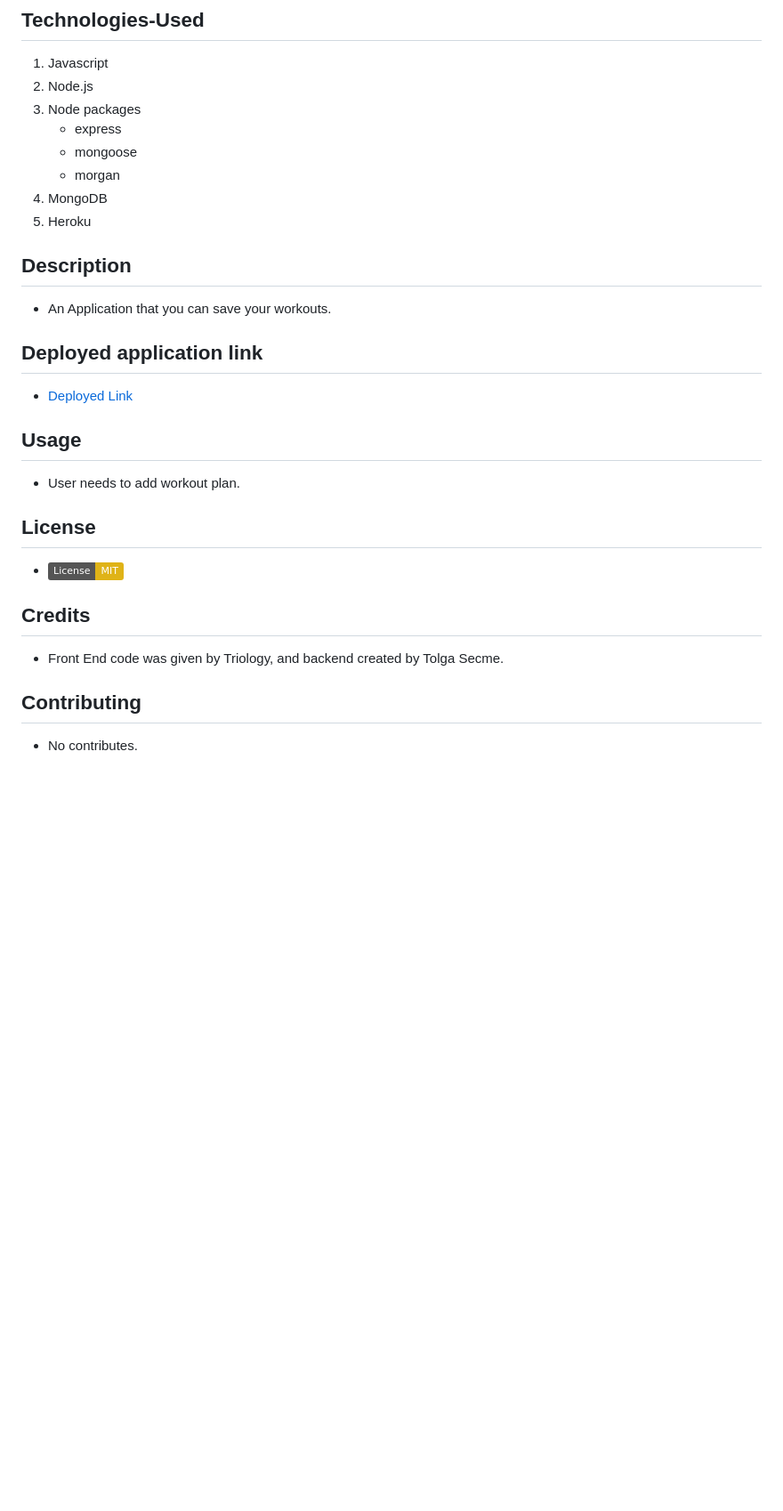
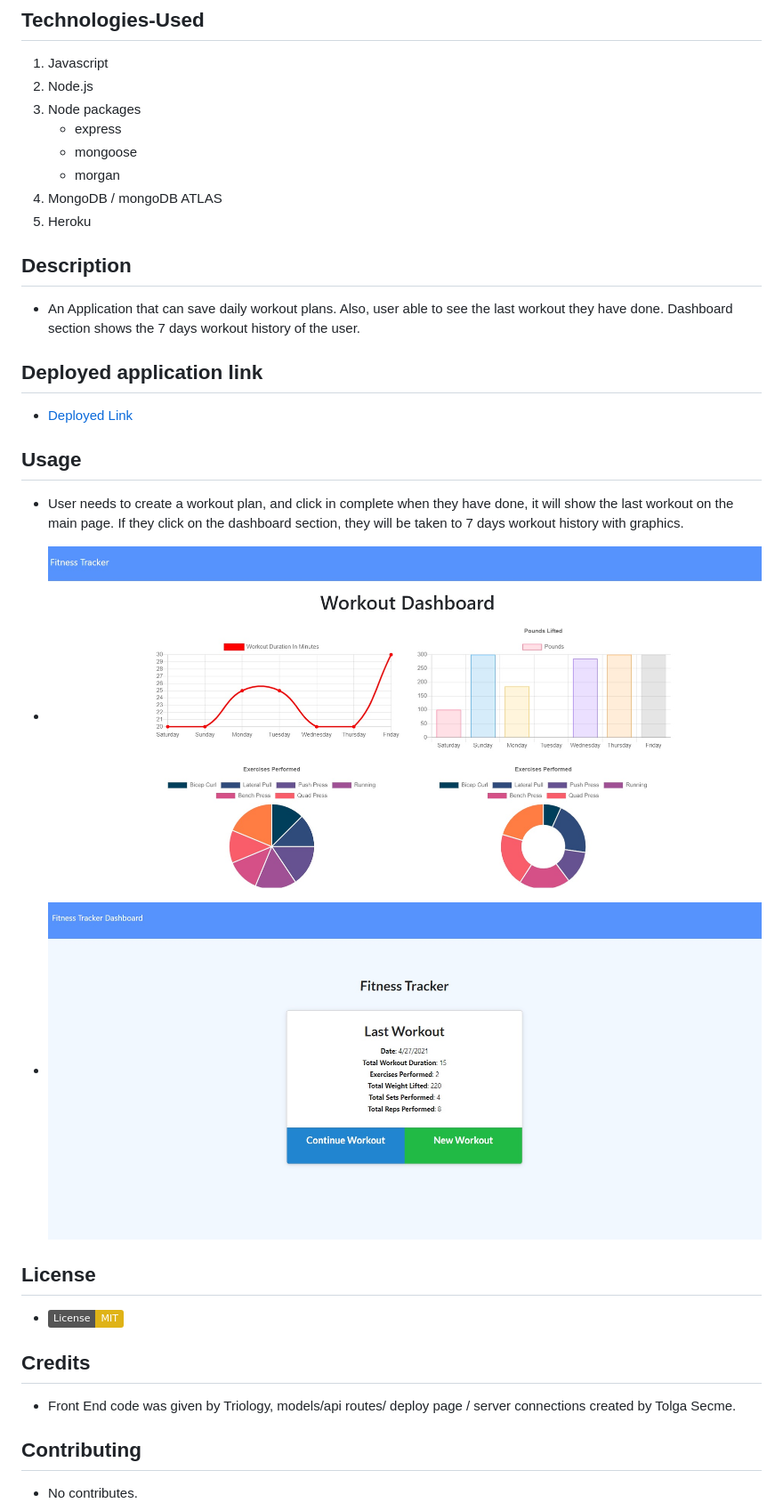
Before and after one commit to TolgaS92/DailyWorkoutTracker, a Markdown page: README.md, the part around one of its changes. Shown at 89% size. Drawn GitHub-style; pictures changed too: public/assets/images/dashboard.jpg (added), public/assets/images/homepage.jpg (added); badges without logos; blank space fills up the shorter version.

Commit message:
Commented out the file's worked on // readme updated

```diff
--- a/README.md
+++ b/README.md
@@ -19,12 +19,12 @@
    - express
    - mongoose
    - morgan
-4. MongoDB
+4. MongoDB / mongoDB ATLAS
 5. Heroku
 
 ## Description
 
-- An Application that you can save your workouts.
+- An Application that can save daily workout plans. Also, user able to see the last workout they have done. Dashboard section shows the 7 days workout history of the user.
 
 ## Deployed application link
 
@@ -32,7 +32,10 @@
 
 ## Usage
 
-- User needs to add workout plan.
+- User needs to create a workout plan, and click in complete when they have done, it will show the last workout on the main page. If they click on the dashboard section, they will be taken to 7 days workout history with graphics.
+
+- ![Dashboard](public/assets/images/dashboard.jpg)
+- ![Home Page](public/assets/images/homepage.jpg)
 
 ## License
 
@@ -40,7 +43,7 @@
 
 ## Credits
 
-- Front End code was given by Triology, and backend created by Tolga Secme.
+- Front End code was given by Triology, models/api routes/ deploy page / server connections created by Tolga Secme.
 
 ## Contributing
 
```
Also changed, not shown: other parts of README.md (+1 -1 lines), 6 other files.
